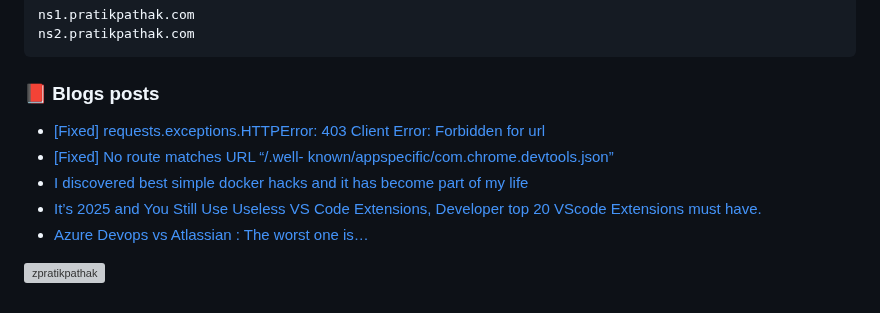
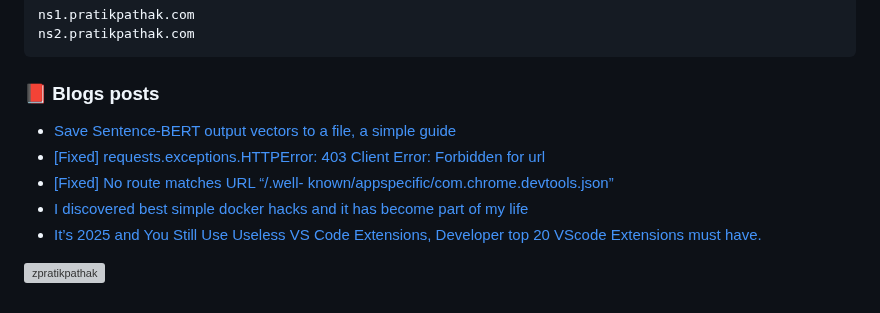
Before and after one commit to zpratikpathak/zpratikpathak, a Markdown page: README.md, the part around the change. GitHub-like rendering; grey boxes are pictures that could not be loaded.

Commit message:
Updated with the latest blog posts

```diff
--- a/README.md
+++ b/README.md
@@ -66,11 +66,11 @@ ns2.pratikpathak.com
 
 ### 📕 Blogs posts
 <!-- BLOG-POST-LIST:START -->
+- [Save Sentence-BERT output vectors to a file, a simple guide](https://pratikpathak.com/sentence-bert-output-vectors-to-a-file/)
 - [[Fixed] requests.exceptions.HTTPError: 403 Client Error: Forbidden for url](https://pratikpathak.com/fixed-requests-exceptions-httperror-403-client-error-forbidden-for-url/)
 - [[Fixed] No route matches URL “/.well- known/appspecific/com.chrome.devtools.json”](https://pratikpathak.com/well-known-appspecific-com-chrome-devtools-json/)
 - [I discovered best simple docker hacks and it has become part of my life](https://pratikpathak.com/best-simple-docker-hacks/)
 - [It’s 2025 and You Still Use Useless VS Code Extensions, Developer top 20 VScode Extensions must have.](https://pratikpathak.com/vscode-extensions-must-have/)
-- [Azure Devops vs Atlassian : The worst one is…](https://pratikpathak.com/azure-devops-vs-atlassian/)
 <!-- BLOG-POST-LIST:END -->
 
 
```
